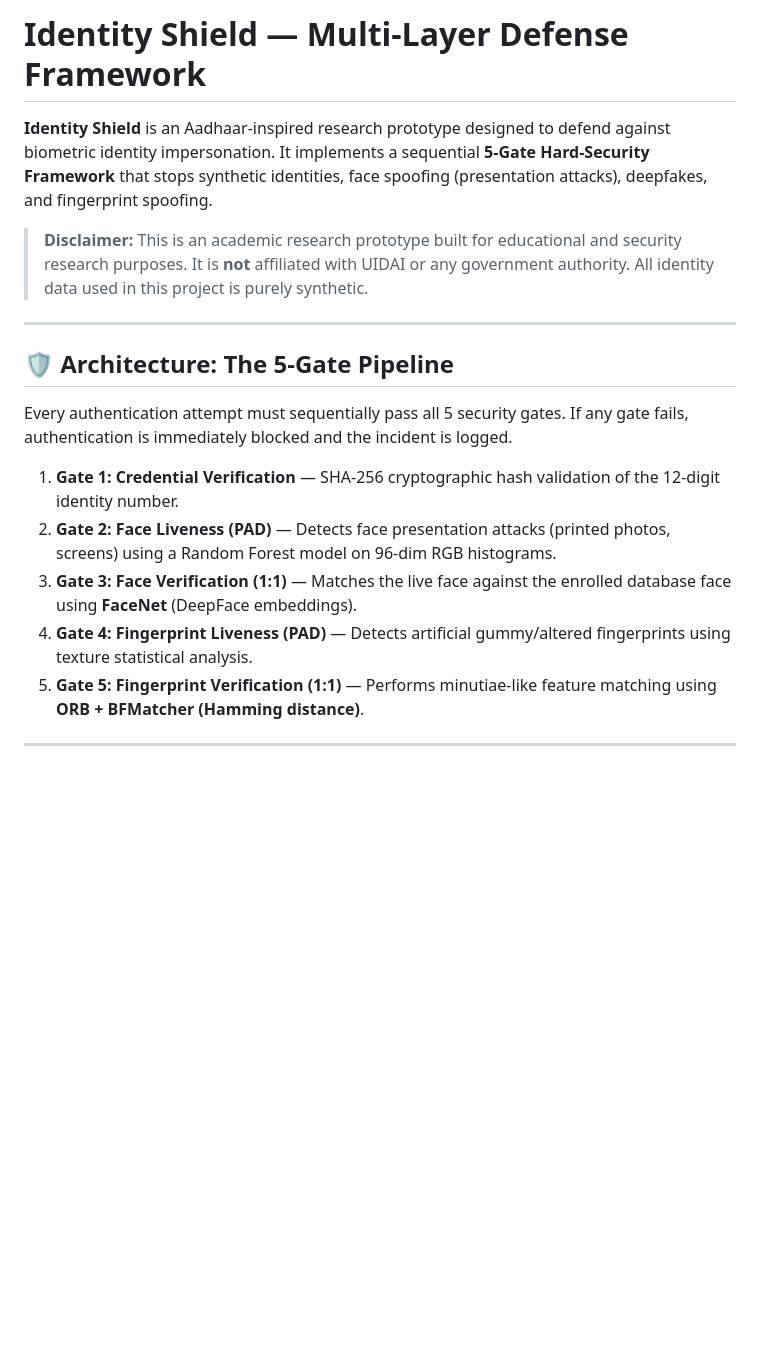
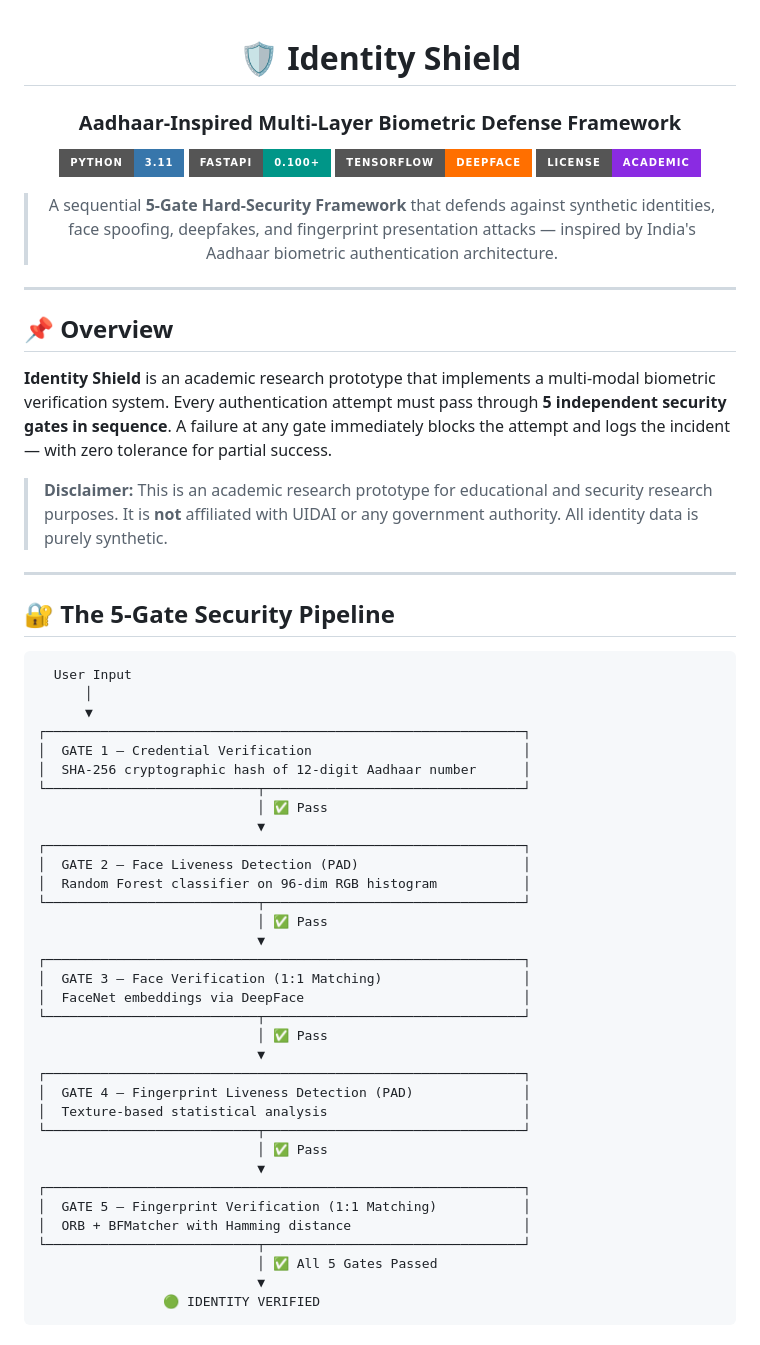
Before and after one commit to mohnishkrishna-saikumar-mk9/aadhaar-security-framework, a Markdown page: README.md, the part around one of its changes. GitHub-like rendering; badges without logos; blank space fills up the shorter version.

````diff
--- a/README.md
+++ b/README.md
@@ -1,17 +1,63 @@
-# Identity Shield — Multi-Layer Defense Framework
+<div align="center">
 
-**Identity Shield** is an Aadhaar-inspired research prototype designed to defend against biometric identity impersonation. It implements a sequential **5-Gate Hard-Security Framework** that stops synthetic identities, face spoofing (presentation attacks), deepfakes, and fingerprint spoofing.
+# 🛡️ Identity Shield
+### Aadhaar-Inspired Multi-Layer Biometric Defense Framework
 
-> **Disclaimer:** This is an academic research prototype built for educational and security research purposes. It is **not** affiliated with UIDAI or any government authority. All identity data used in this project is purely synthetic.
+[![Python](https://img.shields.io/badge/Python-3.11-3776AB?style=for-the-badge&logo=python&logoColor=white)](https://python.org)
+[![FastAPI](https://img.shields.io/badge/FastAPI-0.100+-009688?style=for-the-badge&logo=fastapi&logoColor=white)](https://fastapi.tiangolo.com)
+[![TensorFlow](https://img.shields.io/badge/TensorFlow-DeepFace-FF6F00?style=for-the-badge&logo=tensorflow&logoColor=white)](https://tensorflow.org)
+[![License](https://img.shields.io/badge/License-Academic-blueviolet?style=for-the-badge)](LICENSE)
+
+> A sequential **5-Gate Hard-Security Framework** that defends against synthetic identities, face spoofing, deepfakes, and fingerprint presentation attacks — inspired by India's Aadhaar biometric authentication architecture.
+
+</div>
 
 ---
 
-## 🛡️ Architecture: The 5-Gate Pipeline
+## 📌 Overview
 
-Every authentication attempt must sequentially pass all 5 security gates. If any gate fails, authentication is immediately blocked and the incident is logged.
+**Identity Shield** is an academic research prototype that implements a multi-modal biometric verification system. Every authentication attempt must pass through **5 independent security gates in sequence**. A failure at any gate immediately blocks the attempt and logs the incident — with zero tolerance for partial success.
 
-1. **Gate 1: Credential Verification** — SHA-256 cryptographic hash validation of the 12-digit identity number.
-2. **Gate 2: Face Liveness (PAD)** — Detects face presentation attacks (printed photos, screens) using a Random Forest model on 96-dim RGB histograms.
-3. **Gate 3: Face Verification (1:1)** — Matches the live face against the enrolled database face using **FaceNet** (DeepFace embeddings).
-4. **Gate 4: Fingerprint Liveness (PAD)** — Detects artificial gummy/altered fingerprints using texture statistical analysis.
-5. **Gate 5: Fingerprint Verification (1:1)** — Performs minutiae-like feature matching using **ORB + BFMatcher (Hamming distance)**.
+> **Disclaimer:** This is an academic research prototype for educational and security research purposes. It is **not** affiliated with UIDAI or any government authority. All identity data is purely synthetic.
+
+---
+
+## 🔐 The 5-Gate Security Pipeline
+
+```
+  User Input
+      │
+      ▼
+┌─────────────────────────────────────────────────────────────┐
+│  GATE 1 — Credential Verification                           │
+│  SHA-256 cryptographic hash of 12-digit Aadhaar number      │
+└───────────────────────────┬─────────────────────────────────┘
+                            │ ✅ Pass
+                            ▼
+┌─────────────────────────────────────────────────────────────┐
+│  GATE 2 — Face Liveness Detection (PAD)                     │
+│  Random Forest classifier on 96-dim RGB histogram           │
+└───────────────────────────┬─────────────────────────────────┘
+                            │ ✅ Pass
+                            ▼
+┌─────────────────────────────────────────────────────────────┐
+│  GATE 3 — Face Verification (1:1 Matching)                  │
+│  FaceNet embeddings via DeepFace                            │
+└───────────────────────────┬─────────────────────────────────┘
+                            │ ✅ Pass
+                            ▼
+┌─────────────────────────────────────────────────────────────┐
+│  GATE 4 — Fingerprint Liveness Detection (PAD)              │
+│  Texture-based statistical analysis                         │
+└───────────────────────────┬─────────────────────────────────┘
+                            │ ✅ Pass
+                            ▼
+┌─────────────────────────────────────────────────────────────┐
+│  GATE 5 — Fingerprint Verification (1:1 Matching)           │
+│  ORB + BFMatcher with Hamming distance                      │
+└───────────────────────────┬─────────────────────────────────┘
+                            │ ✅ All 5 Gates Passed
+                            ▼
+                🟢 IDENTITY VERIFIED
+```
+
````
Also changed, not shown: other parts of README.md (+104 -67 lines).
